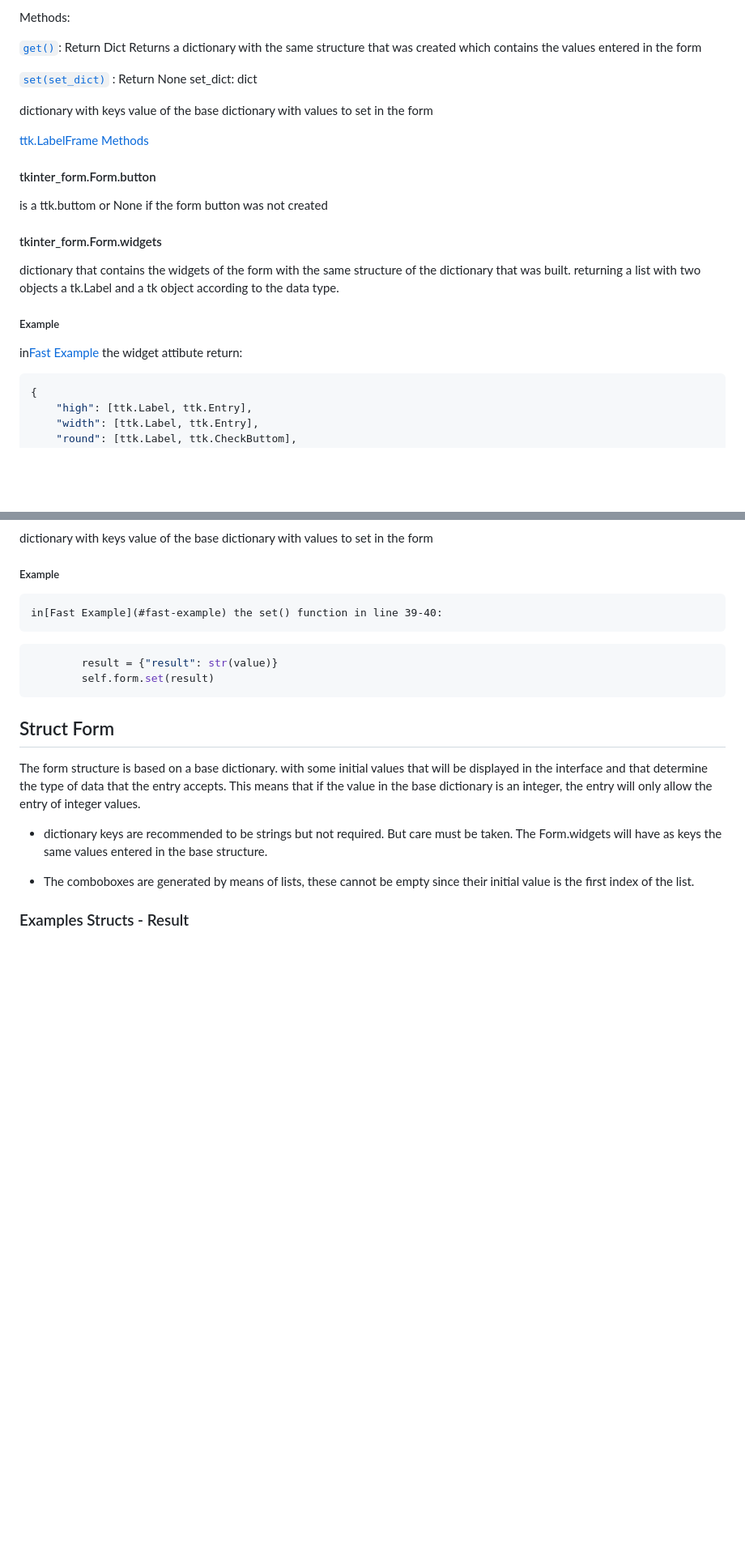
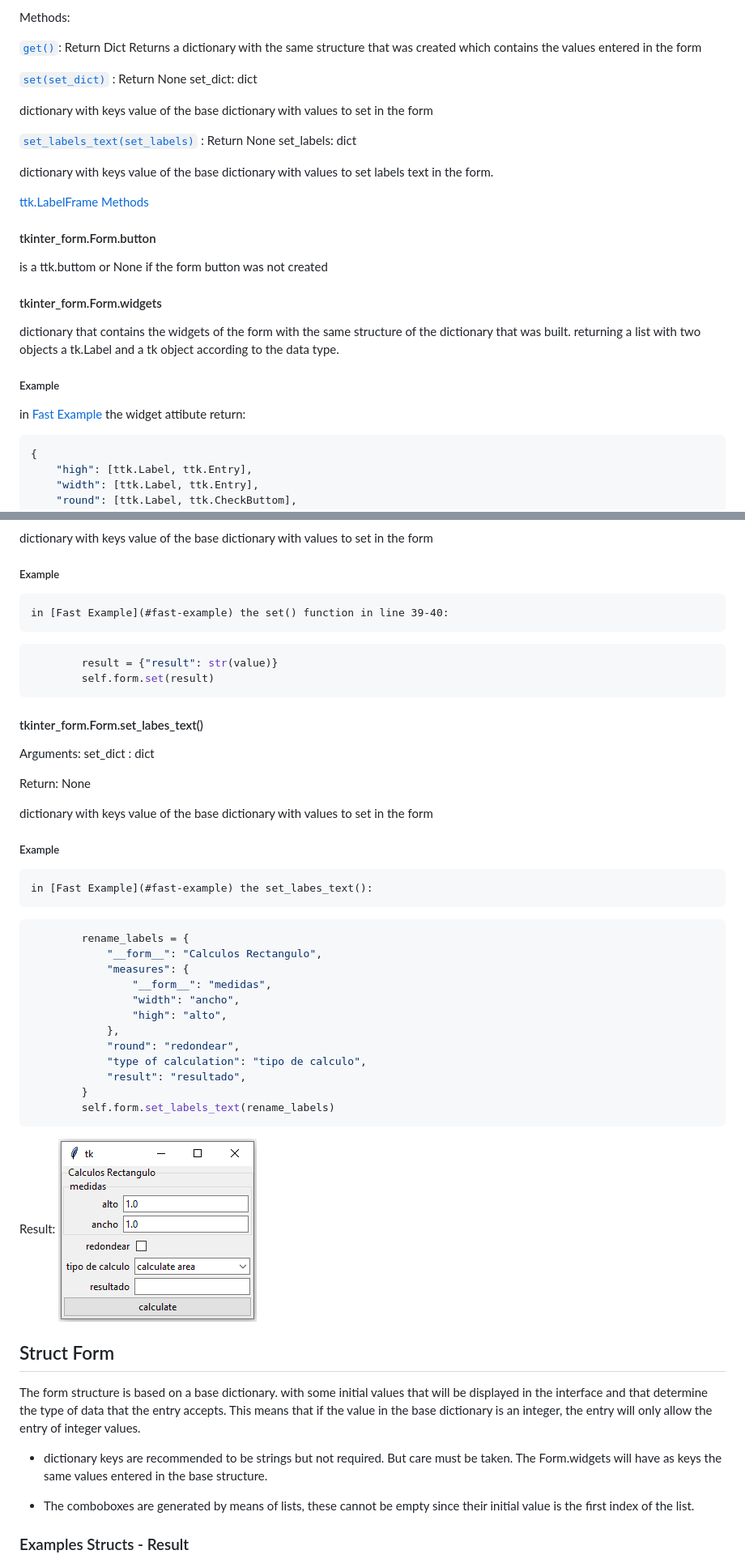
Before and after one commit to JohanEstebanCuervo/tkinter_form, a Markdown page: readme.md, 2 parts joined by grey strips. Shown: that part at 81% size. Drawn GitHub-style; pictures changed too: src/rename_labels_example1.PNG (added); blank space fills up the shorter version.

Commit message:
ADD: Form.set_labels_text()
Se añadio la función al objeto Form que cambia los textos de los labels.

Se añadio el autoexpand en los widgets del formulario.

Se actualizo la documentación.

````diff
--- a/readme.md
+++ b/readme.md
@@ -106,6 +106,11 @@ Methods:
 
 dictionary with keys value of the base dictionary with values to set in the form
 
+[`set_labels_text(set_labels)`](#tkinter_formformset_labels_text) : Return None
+    set_labels: dict
+
+dictionary with keys value of the base dictionary with values to set labels text in the form.
+
 [ttk.LabelFrame Methods](https://anzeljg.github.io/rin2/book2/2405/docs/tkinter/ttk-LabelFrame.html)
 
 #### tkinter_form.Form.button
@@ -118,7 +123,7 @@ dictionary that contains the widgets of the form with the same structure of the
 
 ##### Example
 
-in[Fast Example](#fast-example) the widget attibute return:
+in [Fast Example](#fast-example) the widget attibute return:
 
 ```python
 {
@@ -231,13 +236,43 @@ dictionary with keys value of the base dictionary with values to set in the form
 
 ##### Example
 
-    in[Fast Example](#fast-example) the set() function in line 39-40:
+    in [Fast Example](#fast-example) the set() function in line 39-40:
 
 ```python
         result = {"result": str(value)}
         self.form.set(result)
 ```
 
+#### tkinter_form.Form.set_labes_text()
+
+Arguments:
+    set_dict : dict
+
+Return:
+    None
+
+dictionary with keys value of the base dictionary with values to set in the form
+
+##### Example
+
+    in [Fast Example](#fast-example) the set_labes_text():
+
+```python
+        rename_labels = {
+            "__form__": "Calculos Rectangulo",
+            "measures": {
+                "__form__": "medidas",
+                "width": "ancho",
+                "high": "alto",
+            },
+            "round": "redondear",
+            "type of calculation": "tipo de calculo",
+            "result": "resultado",
+        }
+        self.form.set_labels_text(rename_labels)
+```
+Result:
+![rename_labes](src/rename_labels_example1.PNG)
 ## Struct Form
 
 The form structure is based on a base dictionary. with some initial values that will be displayed in the interface and that determine the type of data that the entry accepts. This means that if the value in the base dictionary is an integer, the entry will only allow the entry of integer values.
````
Also changed, not shown: other parts of readme.md (+2 -2 lines), 3 other files.
